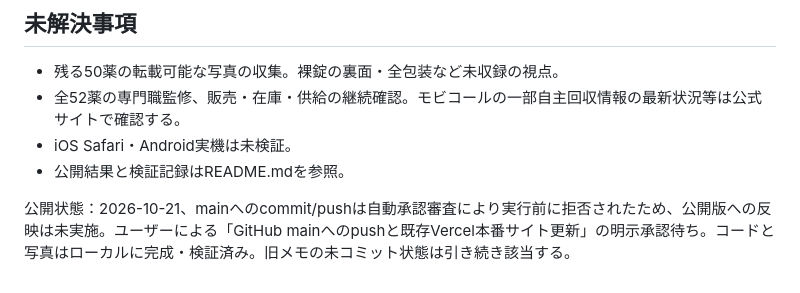
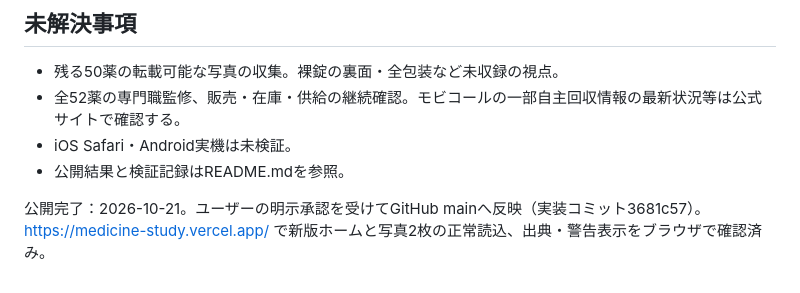
Before and after one commit to sugi234649-a11y/medicine-study, a Markdown page: RELEASE-v2.md, the part around the change. Drawn GitHub-style.

Commit message:
Record verified production publication of photo version

```diff
--- a/RELEASE-v2.md
+++ b/RELEASE-v2.md
@@ -89,4 +89,4 @@ Commonsの再利用条件を直接確認し、公式・公的製品情報で製
 - iOS Safari・Android実機は未検証。
 - 公開結果と検証記録はREADME.mdを参照。
 
-公開状態：2026-10-21、mainへのcommit/pushは自動承認審査により実行前に拒否されたため、公開版への反映は未実施。ユーザーによる「GitHub mainへのpushと既存Vercel本番サイト更新」の明示承認待ち。コードと写真はローカルに完成・検証済み。旧メモの未コミット状態は引き続き該当する。
+公開完了：2026-10-21。ユーザーの明示承認を受けてGitHub mainへ反映（実装コミット3681c57）。https://medicine-study.vercel.app/ で新版ホームと写真2枚の正常読込、出典・警告表示をブラウザで確認済み。
```
Also changed, not shown: README.md (+2 -0 lines).
